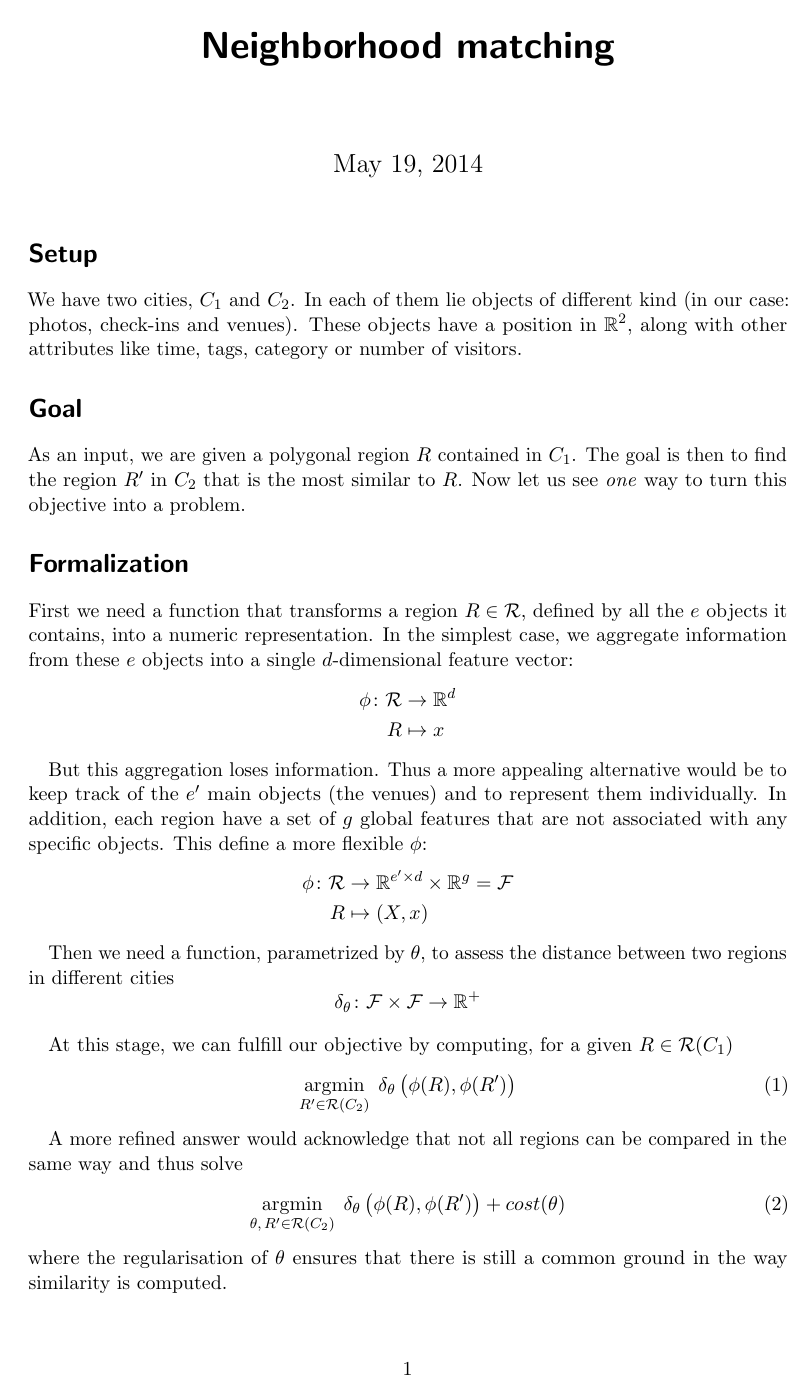
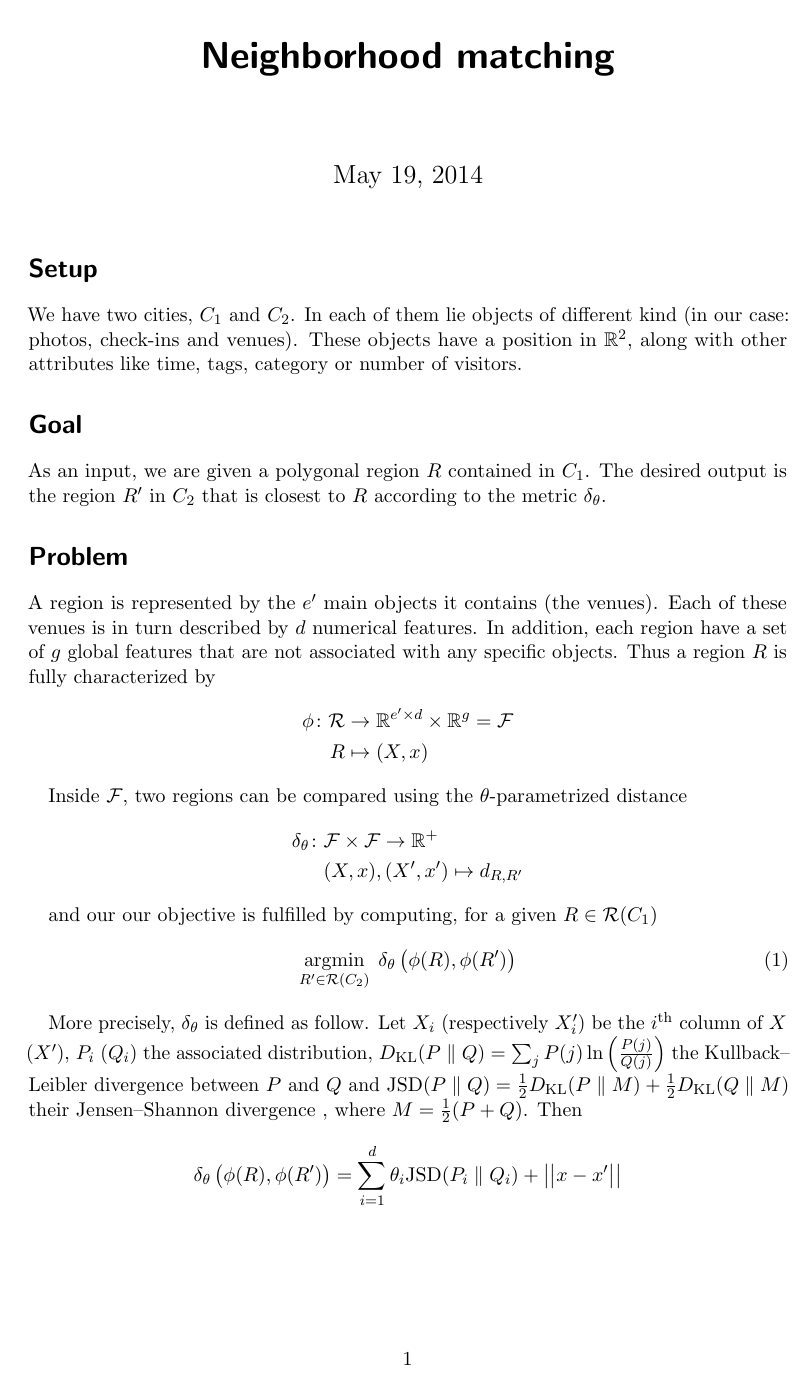
Before and after one commit to daureg/illalla, a LaTeX document (notes/problem.tex): page 1 of 2 before the commit and page 1 of 3 after it. Compiled offline with pdfLaTeX.

Commit message:
describe the problem more precisely and concisely

```diff
--- a/notes/problem.tex
+++ b/notes/problem.tex
@@ -1,14 +1,15 @@
 \documentclass[a4paper,11pt,draft]{scrartcl}
-\usepackage[vmargin=1.9cm]{geometry}
+\usepackage[vmargin=2.1cm]{geometry}
 \usepackage{amsmath}
 \usepackage{amsfonts}
 \usepackage{amssymb}
 \usepackage{microtype}
+\usepackage{url}
 \DeclareMathOperator*{\argmax}{argmax}
 \DeclareMathOperator*{\argmin}{argmin}
 \renewcommand{\equiv}{\Leftrightarrow}
 \newcommand{\vnorm}[1]{\left|\left|#1\right|\right|}
-% \usepackage[style=ieee,sorting=nyt,backend=biber,defernumbers=true]{biblatex}
+% \usepackage[style=ieee,backend=biber,sorting=nyt,defernumbers=true]{biblatex}
 % \addbibresource{../../aalto/thesis.bib}
 % \usepackage[svgnames]{xcolor}
 % \usepackage{hyperref}
@@ -18,6 +19,7 @@
 %     urlcolor=Purple, linkcolor=RoyalBlue, citecolor=LimeGreen}
 \newcommand{\autocite}[1]{}
 \newcommand{\textcite}[1]{}
+\newcommand{\href}[2]{#2}
 \title{Neighborhood matching}
 \begin{document}
 \maketitle
@@ -28,51 +30,55 @@ position in $\mathbb{R}^2$, along with other attributes like time, tags,
 category or number of visitors.
 
 \section*{Goal}
-As an input, we are given a polygonal region $R$ contained in $C_1$.
-% (this could be rectangles in the beginning and later more complicated, yet
-% reasonable, shape)
-The goal is then to find the region $R'$ in $C_2$ that is the most similar to
-$R$.
-% (with a potential warning if no suitable candidate is found).
-Now let us see \emph{one} way to turn this objective into a problem.
 
-\section*{Formalization}
+As an input, we are given a polygonal region $R$ contained in $C_1$. The
+desired output is the region $R'$ in $C_2$ that is closest to $R$ according
+to the metric $\delta_{\theta}$.
 
-First we need a function that transforms a region $R \in \mathcal{R}$, defined
-by all the $e$ objects it contains, into a numeric representation. In the
-simplest case, we aggregate information from these $e$ objects into a single
-$d$-dimensional feature vector:
-\begin{align*}
-	\phi \colon \mathcal{R} &\to \mathbb{R}^d \\
-	R &\mapsto x
-\end{align*}
+\section*{Problem}
 
-But this aggregation loses information. Thus a more appealing alternative
-would be to keep track of the $e'$ main objects (the venues) and to represent
-them individually. In addition, each region have a set of $g$ global features
-that are not associated with any specific objects. This define a more flexible
-$\phi$:
+A region is represented by the $e'$ main objects it contains (the venues).
+Each of these venues is in turn described by $d$ numerical features. In
+addition, each region have a set of $g$ global features that are not
+associated with any specific objects. Thus a region $R$ is fully characterized
+by
 \begin{align*}
 	\phi \colon \mathcal{R} &\to
 	\mathbb{R}^{e'\times d} \times \mathbb{R}^g = \mathcal{F} \\
 	R &\mapsto (X, x)
 \end{align*}
 
-Then we need a function, parametrized by $\theta$, to assess the distance
-between two regions in different cities
+Inside $\mathcal{F}$, two regions can be compared using the
+$\theta$-parametrized distance
+\begin{align*}
+	\delta_{\theta} \colon &\mathcal{F} \times \mathcal{F} \to
+	\mathbb{R}^+ \\
+	&(X, x) , (X', x') \mapsto d_{R,R'}
+\end{align*}
+
+and our our objective is fulfilled by computing, for a given $R \in
+\mathcal{R}(C_1)$
+\begin{equation}
+	\argmin_{R' \in \mathcal{R}(C_2)}\; \delta_{\theta}
+	\left(\phi(R), \phi(R')\right)
+	\label{e:onetheta}
+\end{equation}
+
+More precisely, $\delta_{\theta}$ is defined as follow. Let $X_i$ (respectively
+$X'_i$) be the $i$\textsuperscript{th} column of $X$ ($X'$), $P_i$ ($Q_i$) the
+associated distribution, $D_{\mathrm{KL}}(P \parallel Q) = \sum_j
+P(j)\ln\left(\frac{P(j)}{Q(j)}\right)$ the Kullback--Leibler divergence
+between $P$ and $Q$ and $ \mathrm{JSD}(P \parallel Q)=
+\frac{1}{2}D_{\mathrm{KL}}(P \parallel M)+\frac{1}{2}D_{\mathrm{KL}}(Q
+\parallel M)$ their Jensen--Shannon divergence \autocite{JensenShannon03},
+where $M=\frac{1}{2}(P+Q)$. Then
 \[
-	\delta_{\theta} \colon \mathcal{F} \times \mathcal{F} \to \mathbb{R}^+
+	\delta_{\theta} \left(\phi(R), \phi(R')\right) = \sum_{i=1}^d
+	\theta_i \mathrm{JSD}(P_i \parallel Q_i) + \vnorm{x - x'}
 \]
 
-\medskip
-
-At this stage, we can fulfill our objective by computing, for a given $R \in
-\mathcal{R}(C_1)$
-\begin{equation}
-    \argmin_{R' \in \mathcal{R}(C_2)}\; \delta_{\theta}
-    \left(\phi(R), \phi(R')\right)
-    \label{e:onetheta}
-\end{equation}
+\section*{Additional considerations}
+\subsection*{Point Pattern Matching}
 
 A more refined answer would acknowledge that not all regions can be compared in
 the same way and thus solve
```
Also changed, not shown: notes/problem.tex (71 more changed lines).
